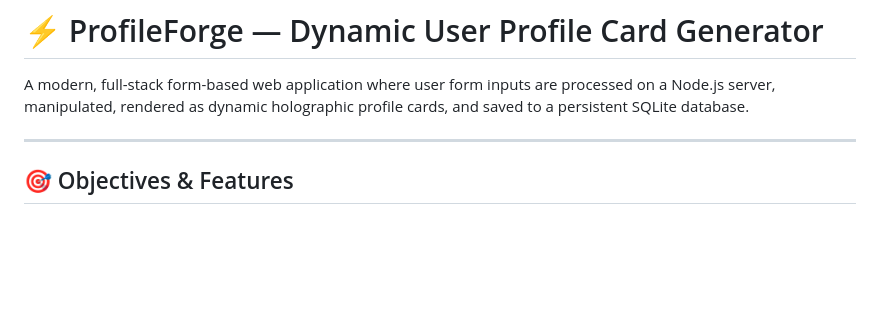
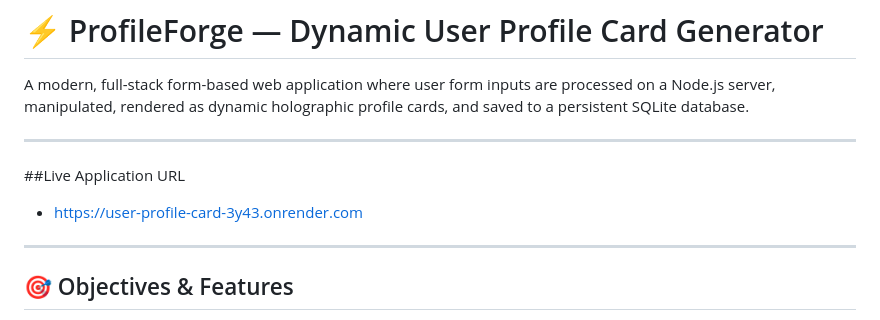
Before and after one commit to srinithisri612/user-profile-card, a Markdown page: README.md, the part around the change. Drawn GitHub-style; blank space fills up the shorter version.

Commit message:
Update README with live application URL
Added live application URL to the README.

```diff
--- a/README.md
+++ b/README.md
@@ -2,6 +2,10 @@
 
 A modern, full-stack form-based web application where user form inputs are processed on a Node.js server, manipulated, rendered as dynamic holographic profile cards, and saved to a persistent SQLite database.
 
+---
+##Live Application URL
+
+- https://user-profile-card-3y43.onrender.com
 ---
 
 ## 🎯 Objectives & Features
```
